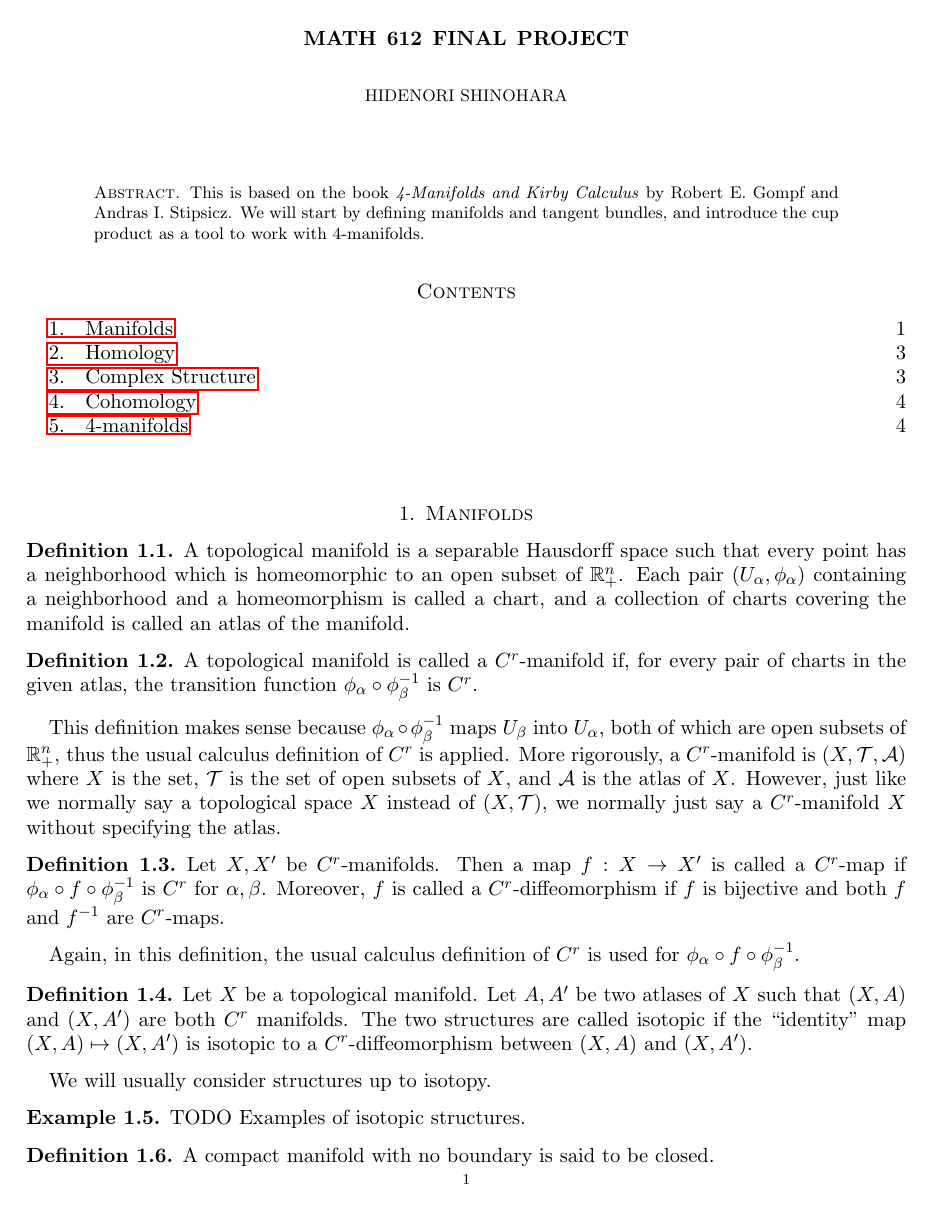
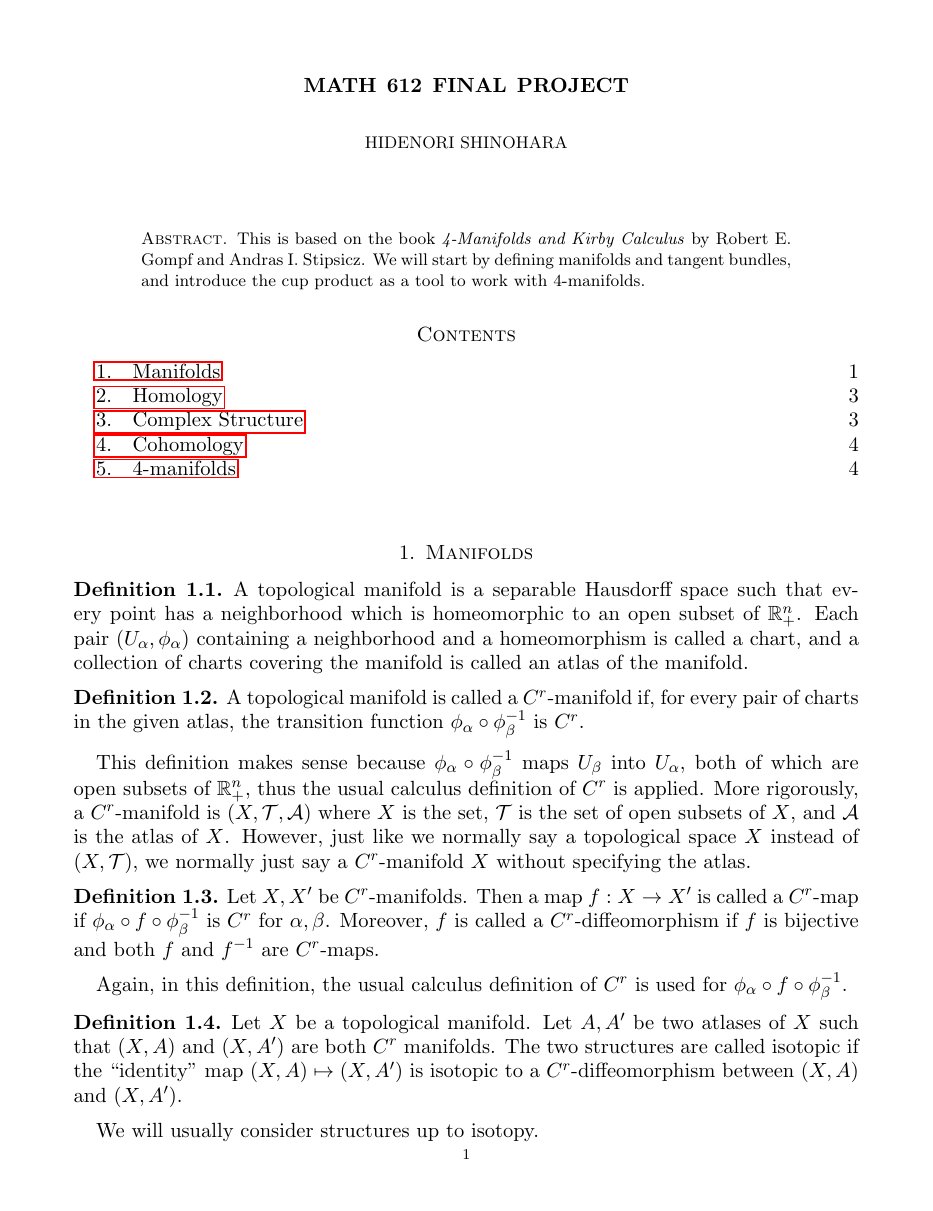
Before and after one commit to hidenori-shinohara/courses, a LaTeX paper (math612/paper/math612-final-paper.tex): page 1 of 4. Compiled offline with pdfLaTeX.

Commit message:
Increase the margin

```diff
--- a/math612/paper/math612-final-paper.tex
+++ b/math612/paper/math612-final-paper.tex
@@ -55,6 +55,7 @@
 
 \bibliographystyle{plain}
 
+\usepackage[margin=1.35in]{geometry}
 \begin{document}
 
 \title{Math 612 Final Project}
```
Also changed, not shown: math612/paper/math612-final-paper.pdf.
